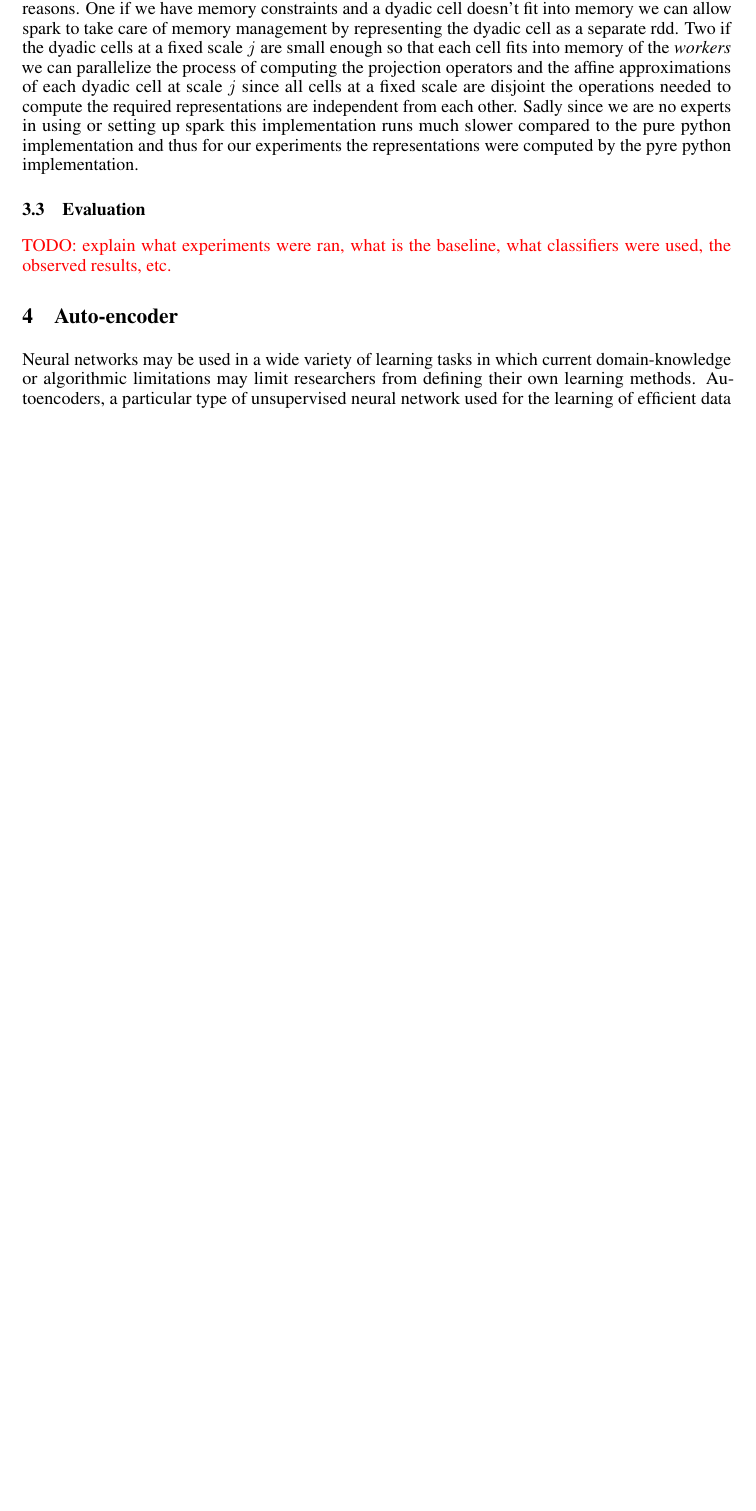
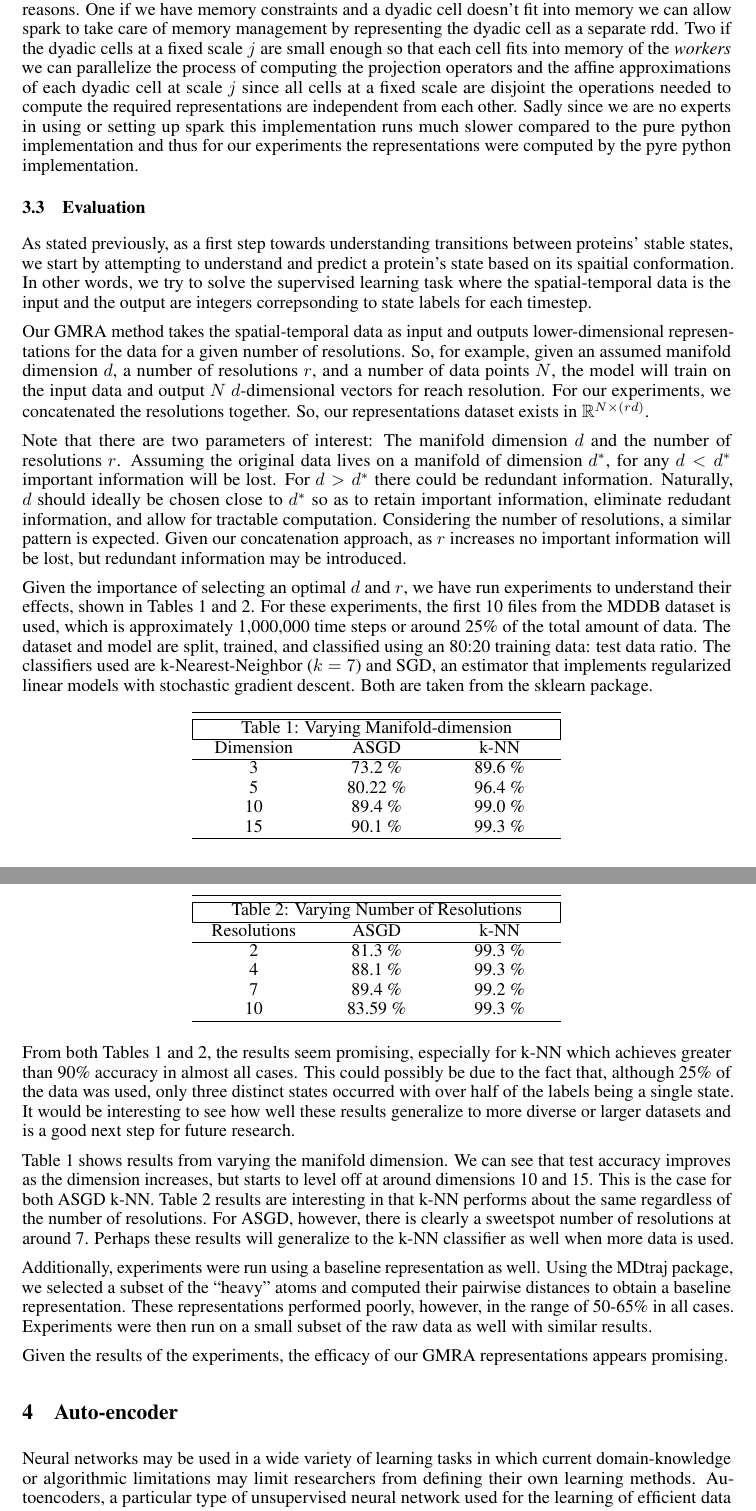
Before and after one commit to NathansForYou/BDSLSS_Project, a LaTeX paper (Final Report/nips_2016.tex): part of page 5 of 8 before the commit and two parts of pages 5 and 6 of 9 after it, the two joined at a grey line, cut so that both start at the same text, the shorter picture padded with empty space. Compiled offline with pdfLaTeX.

Commit message:
Added GMRA evaluation section

```diff
--- a/Final Report/nips_2016.tex
+++ b/Final Report/nips_2016.tex
@@ -167,8 +167,58 @@ We follow the notation in~\cite{allard2012multi}. Our setting is in a metric, me
   The pyspark implementation differs from the numpy implementation mainly in two ways. First if a dyadic cell is too large we create an rdd from it where each row of the rdd is a separate point in the dyadic cell represented as numpy array. We then have implemented functions which compute the mean of an rdd row-wise, mean-center the rdd and compute its truncated SVD to the first $d$ singular values. The function which computes the SVD will return the first $d$ right singular vectors in the form of a numpy matrix. Note that this numpy matrix is only $D\times d$. Next we compute the low-dimensional representations of the centered rdd by multiplying each row of the rdd by the orthogonal matrix we received from the SVD step.\\
   If the number of a points in each dyadic cell at a fixed scale $j$ is not too large we create an rdd with rows each of the dyadic cells at scale $j$. We then \textit{map} our routine which computes the empirical mean, affine projection operator and low-dimensional representation of each dyadic cell to the rdd.\\
   In general we decided to split up our spark implementation in these two ways for the following reasons. One if we have memory constraints and a dyadic cell doesn't fit into memory we can allow spark to take care of memory management by representing the dyadic cell as a separate rdd. Two if the dyadic cells at a fixed scale $j$ are small enough so that each cell fits into memory of the \textit{workers} we can parallelize the process of computing the projection operators and the affine approximations of each dyadic cell at scale $j$ since all cells at a fixed scale are disjoint the operations needed to compute the required representations are independent from each other. Sadly since we are no experts in using or setting up spark this implementation runs much slower compared to the pure python implementation and thus for our experiments the representations were computed by the pyre python implementation.
+
 \subsection{Evaluation}
-{\color{red}{TODO: explain what experiments were ran, what is the baseline, what classifiers were used, the observed results, etc.}}
+
+	As stated previously, as a first step towards understanding transitions between proteins' stable states, we start by attempting to understand and predict a protein's state based on its spaitial conformation. In other words, we try to solve the supervised learning task where the spatial-temporal data is the input and the output are integers correpsonding to state labels for each timestep.
+
+	Our GMRA method takes the spatial-temporal data as input and outputs lower-dimensional representations for the data for a given number of resolutions. So, for example, given an assumed manifold dimension $d$, a number of resolutions $r$, and a number of data points $N$, the model will train on the input data and output $N$ $d$-dimensional vectors for reach resolution. For our experiments, we concatenated the resolutions together. So, our representations dataset exists in $\mathbb{R}^{N \times (r d)}$.
+
+	Note that there are two parameters of interest: The manifold dimension $d$ and the number of resolutions $r$. Assuming the original data lives on a manifold of dimension $d^*$, for any $d < d^*$ important information will be lost. For $d > d^*$ there could be redundant information. Naturally, $d$ should ideally be chosen close to $d^*$ so as to retain important information, eliminate redudant information, and allow for tractable computation. Considering the number of resolutions, a similar pattern is expected. Given our concatenation approach, as $r$ increases no important information will be lost, but redundant information may be introduced.
+
+	Given the importance of selecting an optimal $d$ and $r$, we have run experiments to understand their effects, shown in Tables 1 and 2. For these experiments, the first 10 files from the MDDB dataset is used, which is approximately 1,000,000 time steps or around 25\% of the total amount of data. The dataset and model are split, trained, and classified using an 80:20 training data: test data ratio. The classifiers used are k-Nearest-Neighbor ($k=7$) and SGD, an estimator that implements regularized linear models with stochastic gradient descent. Both are taken from the sklearn package.
+
+\begin{center}
+
+	\begin{tabular}{*{4}{>{\centering\arraybackslash}p{2cm} }}\toprule
+		\hline
+		\multicolumn{3}{|c|}{Table 1: Varying Manifold-dimension} \\
+		\hline
+		Dimension & ASGD & k-NN\\
+		\hline
+		3   & 73.2 \%    &89.6 \%  \\
+		5 &   80.22  \% &96.4 \%  \\
+		10 & 89.4 \% & 99.0 \%  \\
+		15    & 90.1 \% & 99.3 \% \\
+		\hline
+	\end{tabular}
+
+\end{center}
+
+\begin{center}
+
+	\begin{tabular}{*{4}{>{\centering\arraybackslash}p{2cm} }}\toprule
+		\hline
+		\multicolumn{3}{|c|}{Table 2: Varying Number of Resolutions} \\
+		\hline
+		Resolutions & ASGD & k-NN\\
+		\hline
+		2   & 81.3 \%    &99.3 \%  \\
+		4 &   88.1 \%  &99.3 \% \\
+		7 & 89.4 \% & 99.2 \% \\
+		10    & 83.59 \% & 99.3 \% \\
+		\hline
+	\end{tabular}
+
+\end{center}
+
+From both Tables 1 and 2, the results seem promising, especially for k-NN which achieves greater than 90\% accuracy in almost all cases. This could possibly be due to the fact that, although 25\% of the data was used, only three distinct states occurred with over half of the labels being a single state. It would be interesting to see how well these results generalize to more diverse or larger datasets and is a good next step for future research.
+
+Table 1 shows results from varying the manifold dimension. We can see that test accuracy improves as the dimension increases, but starts to level off at around dimensions 10 and 15. This is the case for both ASGD k-NN. Table 2 results are interesting in that k-NN performs about the same regardless of the number of resolutions.  For ASGD, however, there is clearly a sweetspot number of resolutions at around 7. Perhaps these results will generalize to the k-NN classifier as well when more data is used.
+
+Additionally, experiments were run using a baseline representation as well. Using the MDtraj package, we selected a subset of the ``heavy'' atoms and computed their pairwise distances to obtain a baseline representation. These representations performed poorly, however, in the range of 50-65\% in all cases. Experiments were then run on a small subset of the raw data as well with similar results.
+
+Given the results of the experiments, the efficacy of our GMRA representations appears promising.
 
 \section{Auto-encoder}
 Neural networks may be used in a wide variety of learning tasks in which current domain-knowledge or algorithmic limitations may limit researchers from defining their own learning methods. Autoencoders, a particular type of unsupervised neural network used for the learning of efficient data encodings, proved especially applicable to our challenge of protein dimensionality reduction. A basic autoencoder functions as a feed-forward, non-recurrent neural network in which there is an input layer, and output layer, and hidden layers between them working to iteratively learn computations. In the case of autoencoders, the input and output layers have an equal number of nodes, and the intention is for the output layer to accurately reconstruct its inputs.
```
